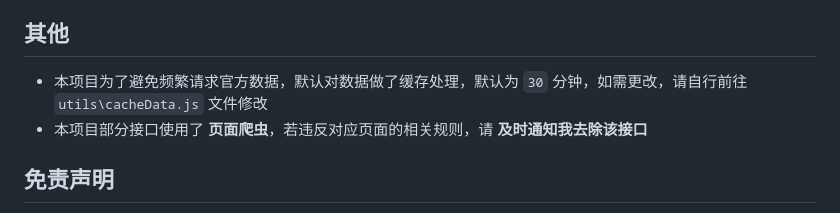
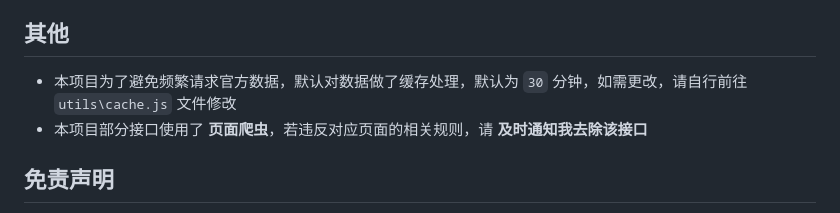
Before and after one commit to heiemooa/api-tools, a Markdown page: README.md, the part around the change. Drawn GitHub-style.

```diff
--- a/README.md
+++ b/README.md
@@ -171,7 +171,7 @@ POST https://example.com/status
 
 ## 其他
 
-- 本项目为了避免频繁请求官方数据，默认对数据做了缓存处理，默认为 `30` 分钟，如需更改，请自行前往 `utils\cacheData.js` 文件修改
+- 本项目为了避免频繁请求官方数据，默认对数据做了缓存处理，默认为 `30` 分钟，如需更改，请自行前往 `utils\cache.js` 文件修改
 - 本项目部分接口使用了 **页面爬虫**，若违反对应页面的相关规则，请 **及时通知我去除该接口**
 
 ## 免责声明
```
